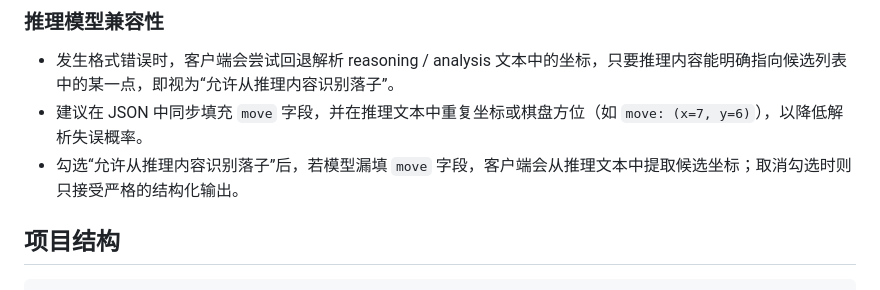
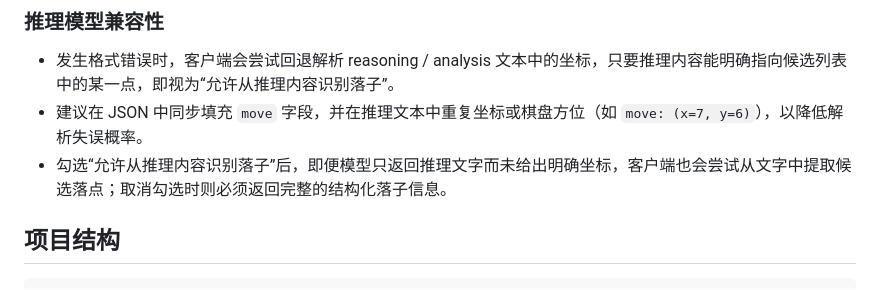
Before and after one commit to BigBossWHD/gobang, a Markdown page: README.md, the part around the change. Rendered like a GitHub page.

Commit message:
Clarify reasoning toggle behavior

````diff
--- a/README.md
+++ b/README.md
@@ -50,7 +50,7 @@ python3 -m http.server 8000
 ### 推理模型兼容性
 - 发生格式错误时，客户端会尝试回退解析 reasoning / analysis 文本中的坐标，只要推理内容能明确指向候选列表中的某一点，即视为“允许从推理内容识别落子”。
 - 建议在 JSON 中同步填充 `move` 字段，并在推理文本中重复坐标或棋盘方位（如 `move: (x=7, y=6)`），以降低解析失误概率。
-- 勾选“允许从推理内容识别落子”后，若模型漏填 `move` 字段，客户端会从推理文本中提取候选坐标；取消勾选时则只接受严格的结构化输出。
+- 勾选“允许从推理内容识别落子”后，即便模型只返回推理文字而未给出明确坐标，客户端也会尝试从文字中提取候选落点；取消勾选时则必须返回完整的结构化落子信息。
 
 ## 项目结构
 ```
````
